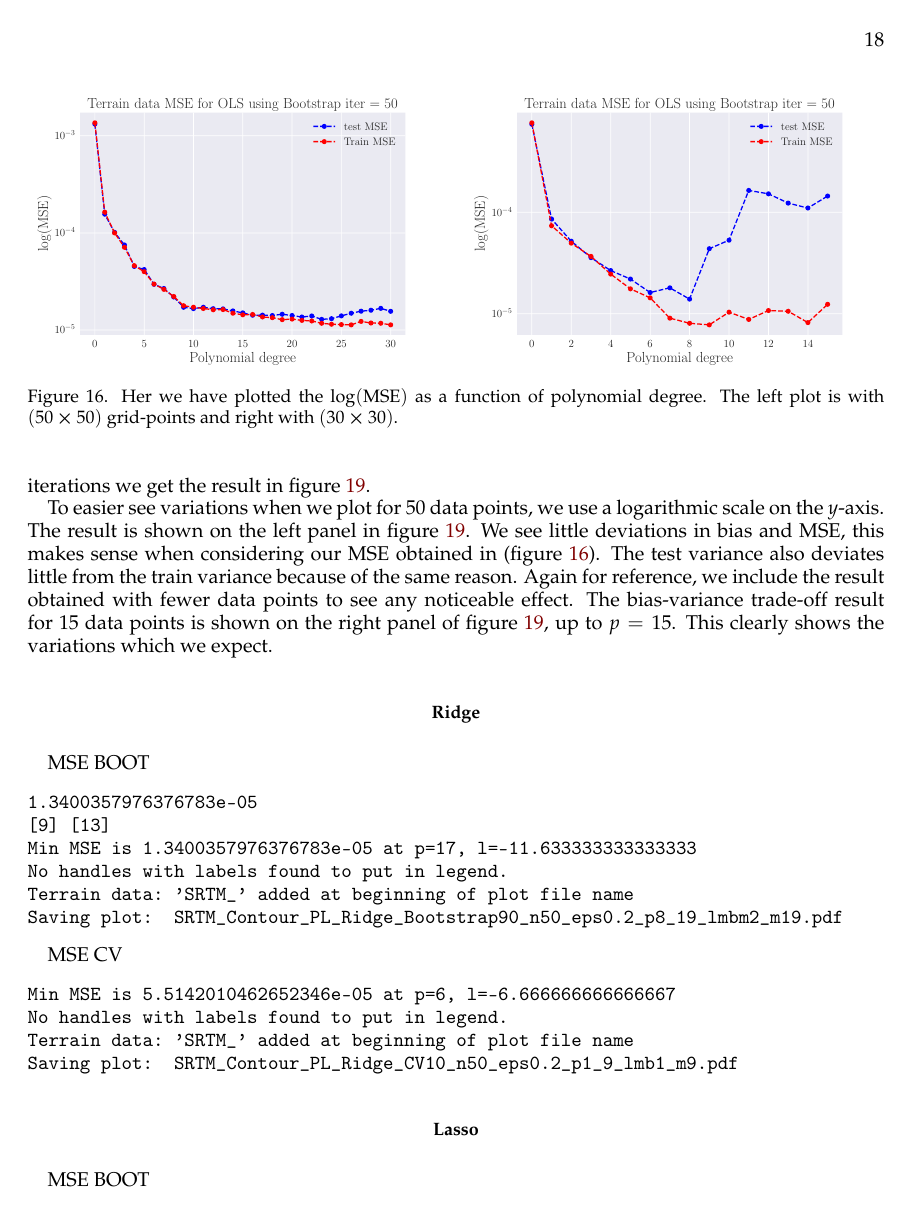
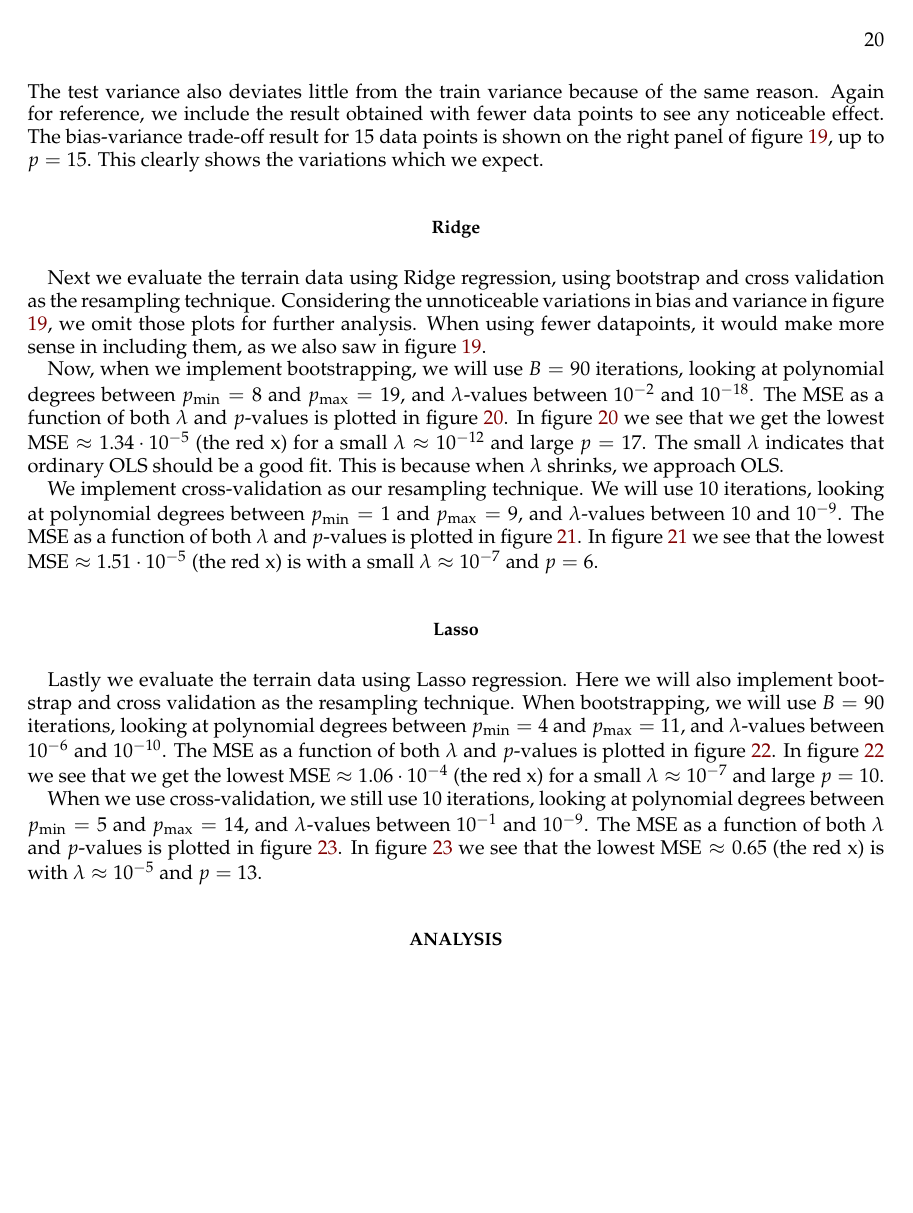
Before and after one commit to sigurdru/FYS-STK4155-Applied-Data-Analysis-and-Machine-Learning, a LaTeX paper (project1/tex/Project1.tex): page 19 of 25 before the commit and page 21 of 27 after it. Compiled offline with pdfLaTeX.

Commit message:
section 6 almost done

```diff
--- a/project1/tex/Project1.tex
+++ b/project1/tex/Project1.tex
@@ -533,8 +534,10 @@ Now we look at bias-variance trade-off analysis, still expecting the same behavi
   \label{fig:terrain_OLS_BVT}
 \end{figure}
 
-To easier see variations when we plot for $50$ data points, we use a logarithmic scale on the $y$-axis. The result is shown on the left panel in figure \ref{fig:terrain_OLS_BVT}. We see little deviations in bias and MSE, this makes sense when considering our MSE obtained in (figure \ref{fig:terrain_OLS_MSE_bootstrap}). The test variance also deviates little from the train variance because of the same reason. Again for reference, we include the result obtained with fewer data points to see any noticeable effect. The bias-variance trade-off result for $15$ data points is shown on the right panel of figure \ref{fig:terrain_OLS_BVT}, up to $p=15$. This clearly shows the variations which we expect.
+To easier see variations when we plot for $50$ data points, we use a logarithmic scale on the $y$-axis. The result is shown on the left panel in figure \ref{fig:terrain_OLS_BVT}. We see little deviations in bias and MSE, this makes sense when considering our the small MSE variations when bootstrapping (figure \ref{fig:terrain_OLS_MSE_bootstrap}). The test variance also deviates little from the train variance because of the same reason. Again for reference, we include the result obtained with fewer data points to see any noticeable effect. The bias-variance trade-off result for $15$ data points is shown on the right panel of figure \ref{fig:terrain_OLS_BVT}, up to $p=15$. This clearly shows the variations which we expect.
 
 \subsection*{Ridge}
-MSE BOOT
+Next we evaluate the terrain data using Ridge regression, using bootstrap and cross validation as the resampling technique. Considering the unnoticeable variations in bias and variance in figure \ref{fig:terrain_OLS_BVT}, we omit those plots for further analysis. When using fewer datapoints, it would make more sense in including them, as we also saw in figure \ref{fig:terrain_OLS_BVT}.
+
+Now, when we implement bootstrapping, we will use $B=90$ iterations, looking at polynomial degrees between $p_\text{min} = 8$ and $p_\text{max} = 19$, and $\lambda$-values between $10^{-2}$ and $10^{-18}$. The MSE as a function of both $\lambda$ and $p$-values is plotted in figure \ref{fig:terrain_Ridge_MSE_Boot}.
 \begin{figure}[h]
@@ -543,13 +546,6 @@ MSE BOOT
 	\label{fig:terrain_Ridge_MSE_Boot}
 \end{figure}
-\begin{verbatim}
-1.3400357976376783e-05
-[9] [13]
-Min MSE is 1.3400357976376783e-05 at p=17, l=-11.633333333333333
-No handles with labels found to put in legend.
-Terrain data: 'SRTM_' added at beginning of plot file name
-Saving plot:  SRTM_Contour_PL_Ridge_Bootstrap90_n50_eps0.2_p8_19_lmbm2_m19.pdf
-\end{verbatim}
+In figure \ref{fig:terrain_Ridge_MSE_Boot} we see that we get the lowest $\text{MSE} \approx 1.34\cdot10^{-5}$ (the red x) for a small $\lambda \approx 10^{-12}$ and large $p = 17$. The small $\lambda$ indicates that ordinary OLS should be a good fit. This is because when $\lambda$ shrinks, we approach OLS.
 
-MSE CV
+We implement cross-validation as our resampling technique. We will use 10 iterations, looking at polynomial degrees between $p_\text{min} = 1$ and $p_\text{max} = 9$, and $\lambda$-values between $10$ and $10^{-9}$. The MSE as a function of both $\lambda$ and $p$-values is plotted in figure \ref{fig:terrain_Ridge_MSE_CV}.
 \begin{figure}[h]
@@ -558,13 +554,7 @@ MSE CV
 	\label{fig:terrain_Ridge_MSE_CV}
 \end{figure}
-\begin{verbatim}
-Min MSE is 5.5142010462652346e-05 at p=6, l=-6.666666666666667
-No handles with labels found to put in legend.
-Terrain data: 'SRTM_' added at beginning of plot file name
-Saving plot:  SRTM_Contour_PL_Ridge_CV10_n50_eps0.2_p1_9_lmb1_m9.pdf
-\end{verbatim}
+In figure \ref{fig:terrain_Ridge_MSE_CV} we see that the lowest $\text{MSE} \approx 1.51\cdot10^{-5}$ (the red x) is with a small $\lambda \approx 10^{-7}$ and $p = 6$.
 
 \subsection*{Lasso}
-
-MSE BOOT
+Lastly we evaluate the terrain data using Lasso regression. Here we will also implement bootstrap and cross validation as the resampling technique.  When bootstrapping, we will use $B=90$ iterations, looking at polynomial degrees between $p_\text{min} = 4$ and $p_\text{max} = 11$, and $\lambda$-values between $10^{-6}$ and $10^{-10}$. The MSE as a function of both $\lambda$ and $p$-values is plotted in figure \ref{fig:terrain_Lasso_MSE_Boot}.
 \begin{figure}[h]
@@ -573,4 +563,5 @@ MSE BOOT
 	\label{fig:terrain_Lasso_MSE_Boot}
 \end{figure}
-\begin{verbatim}
-Min MSE is 0.00010616500383109283 at p=10, l=-6.933333333333334
+In figure \ref{fig:terrain_Lasso_MSE_Boot} we see that we get the lowest $\text{MSE} \approx 1.06\cdot10^{-4}$ (the red x) for a small $\lambda \approx 10^{-7}$ and large $p = 10$.
+
+When we use cross-validation, we still use 10 iterations, looking at polynomial degrees between $p_\text{min} = 5$ and $p_\text{max} = 14$, and $\lambda$-values between $10^{-1}$ and $10^{-9}$. The MSE as a function of both $\lambda$ and $p$-values is plotted in figure \ref{fig:terrain_Lasso_MSE_CV}.
@@ -585,2 +571,3 @@ MSE CV
 	\label{fig:terrain_Lasso_MSE_CV}
 \end{figure}
+In figure \ref{fig:terrain_Lasso_MSE_CV} we see that the lowest $\text{MSE} \approx 0.65$ (the red x) is with $\lambda \approx 10^{-5}$ and $p = 13$.
@@ -593,6 +574,8 @@ Saving plot:  SRTM_Contour_PL_Lasso_CV10_n50_eps0.2_p5_14_lmbm1_m9.pdf
 
+\section*{Analysis}
+
+\clearpage
 \appendix
-
 
 \section{Bias-variance Decomposition}\label{Apx:BVT}
 
```
Also changed, not shown: project1/output/plots/SRTM_MSE_OLS_n30_pol15_Bootstrap_re50_log.pdf, project1/output/plots/SRTM_MSE_OLS_n50_pol30_Bootstrap_re50_log.pdf, project1/output/plots/SRTM_MSE_OLS_n50_pol7_CV_re10_log.pdf, project1/output/plots/SRTM_MSE_OLS_n50_pol7_CV_re5_log.pdf, project1/tex/Project1.pdf, project1/tex/Project1.tex (44 more changed lines).
